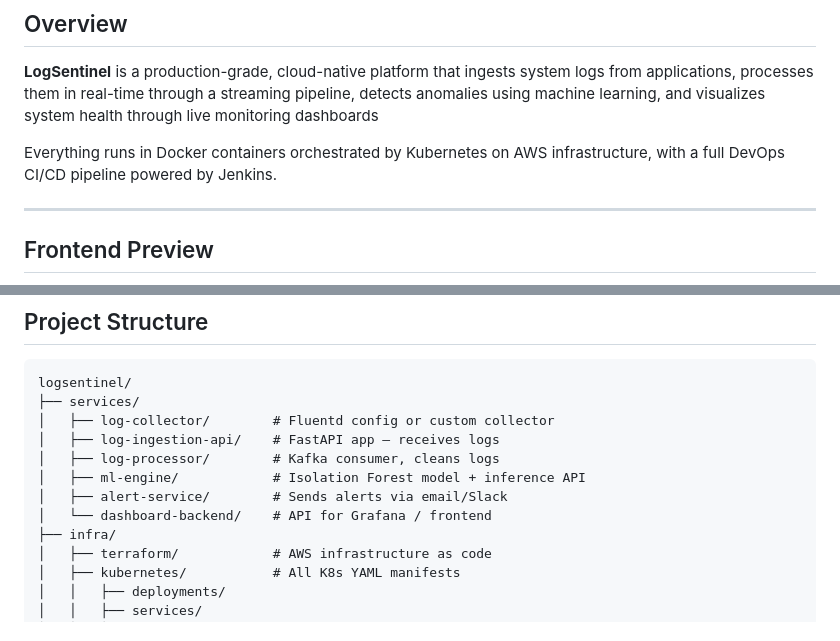
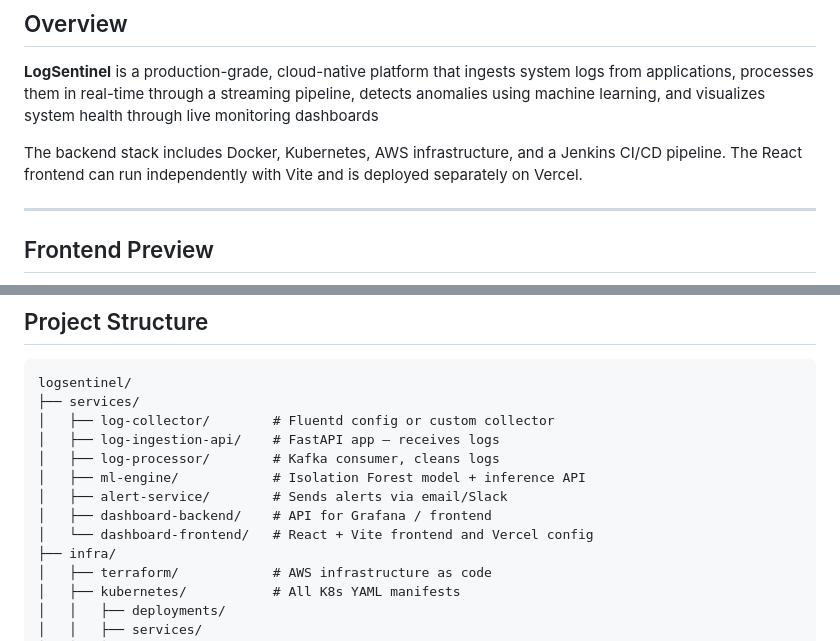
Before and after one commit to Arnazz10/logsentinel, a Markdown page: README.md, 2 parts joined by grey strips. Rendered like a GitHub page.

```diff
--- a/README.md
+++ b/README.md
@@ -18,7 +18,7 @@
 
 **LogSentinel** is a production-grade, cloud-native platform that ingests system logs from applications, processes them in real-time through a streaming pipeline, detects anomalies using machine learning, and visualizes system health through live monitoring dashboards
 
-Everything runs in Docker containers orchestrated by Kubernetes on AWS infrastructure, with a full DevOps CI/CD pipeline powered by Jenkins.
+The backend stack includes Docker, Kubernetes, AWS infrastructure, and a Jenkins CI/CD pipeline. The React frontend can run independently with Vite and is deployed separately on Vercel.
 
 ---
 
@@ -93,7 +142,8 @@ logsentinel/
 │   ├── log-processor/        # Kafka consumer, cleans logs
 │   ├── ml-engine/            # Isolation Forest model + inference API
 │   ├── alert-service/        # Sends alerts via email/Slack
-│   └── dashboard-backend/    # API for Grafana / frontend
+│   ├── dashboard-backend/    # API for Grafana / frontend
+│   └── dashboard-frontend/   # React + Vite frontend and Vercel config
 ├── infra/
 │   ├── terraform/            # AWS infrastructure as code
 │   ├── kubernetes/           # All K8s YAML manifests
```
Also changed, not shown: other parts of README.md (+50 -1 lines).
